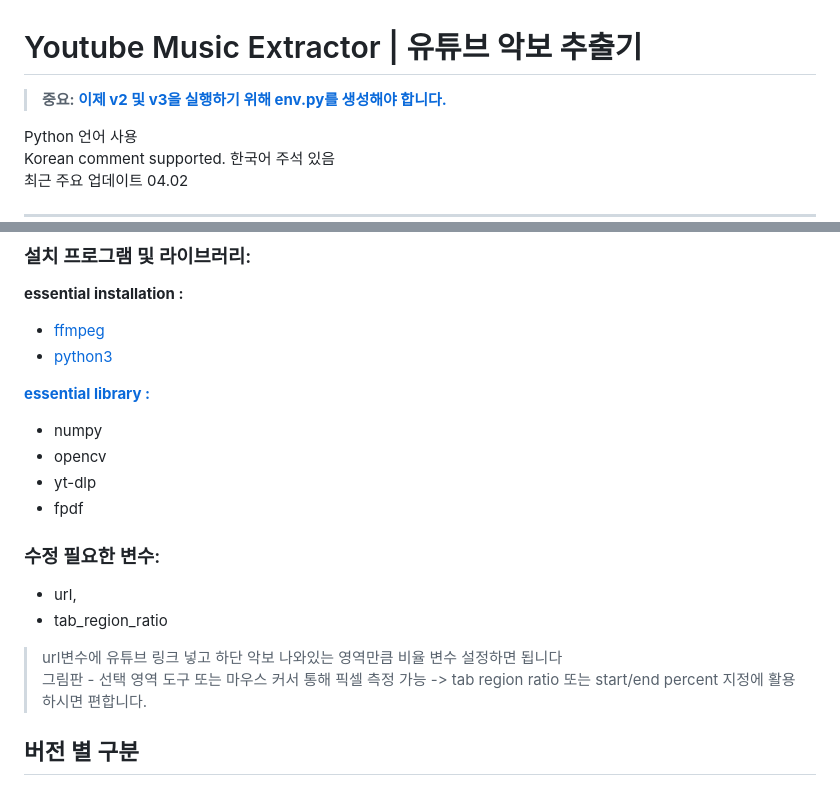
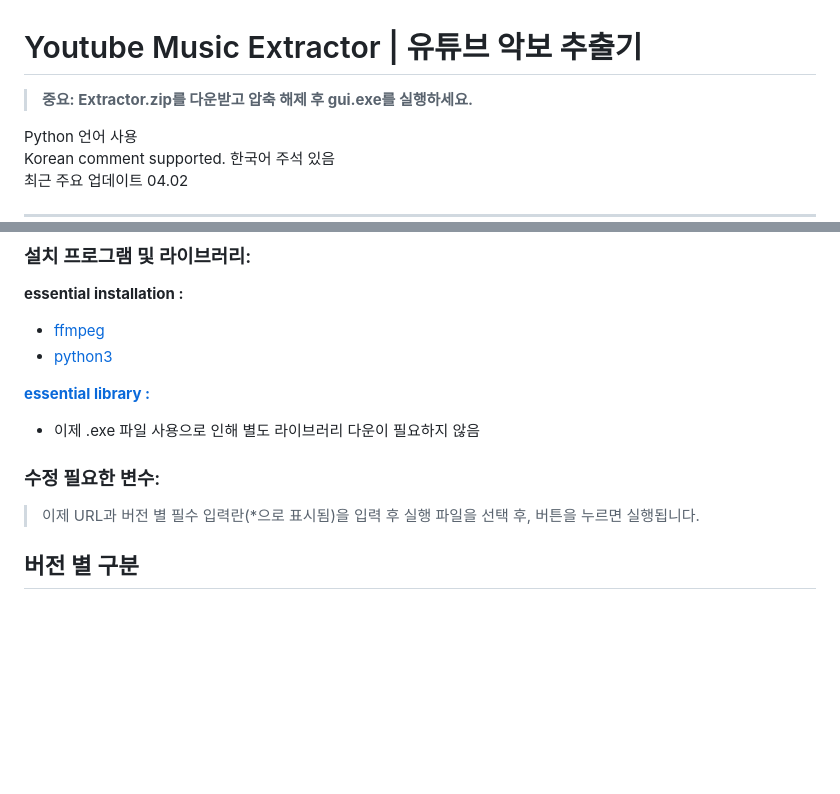
Before and after one commit to anoBand/youtube_score_capturer, a Markdown page: README.md, 2 parts joined by grey strips. Drawn GitHub-style; blank space fills up the shorter version.

```diff
--- a/README.md
+++ b/README.md
@@ -1,6 +1,6 @@
 # Youtube Music Extractor | 유튜브 악보 추출기
 
-> **중요: [이제 v2 및 v3을 실행하기 위해 env.py를 생성해야 합니다.](#수정-필요한-변수v2/v3)**
+> **중요: Extractor.zip를 다운받고 압축 해제 후 gui.exe를 실행하세요.**
 
 Python 언어 사용
 Korean comment supported. 한국어 주석 있음
@@ -44,19 +44,11 @@ temp_images 파일은 임시 저장용 폴더이므로, 사용하지 않으면
 * [python3](https://www.python.org/)
 
 **[essential library :](./requirements.txt)**
-* numpy
-* opencv
-* yt-dlp
-* fpdf
+* 이제 .exe 파일 사용으로 인해 별도 라이브러리 다운이 필요하지 않음
 
 ### 수정 필요한 변수:
+> 이제 URL과 버전 별 필수 입력란(*으로 표시됨)을 입력 후 실행 파일을 선택 후, 버튼을 누르면 실행됩니다.
 >
-* url,
-* tab_region_ratio
-
-> url변수에 유튜브 링크 넣고 하단 악보 나와있는 영역만큼 비율 변수 설정하면 됩니다
-> 그림판 - 선택 영역 도구 또는 마우스 커서 통해 픽셀 측정 가능 -> tab region ratio 또는 start/end percent 지정에 활용하시면 편합니다.
-
 ## 버전 별 구분
 #### 유튜브 영상 타입에 따라 v1와 v2 파일 중 하나를 사용함
 **v1**: 영상 시작부터 끝까지 악보가 나옴, 악보가 움직이지 않고 정적으로 표시됨, 추출할 악보가 영상 하단부에만 위치함
```
